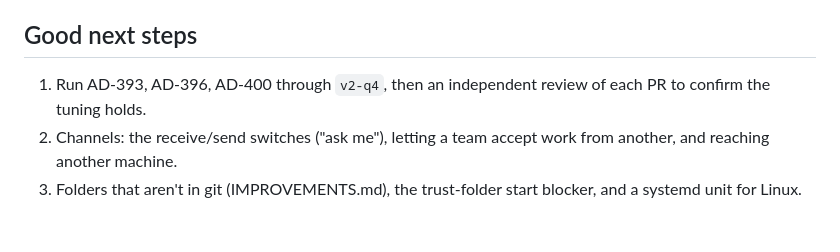
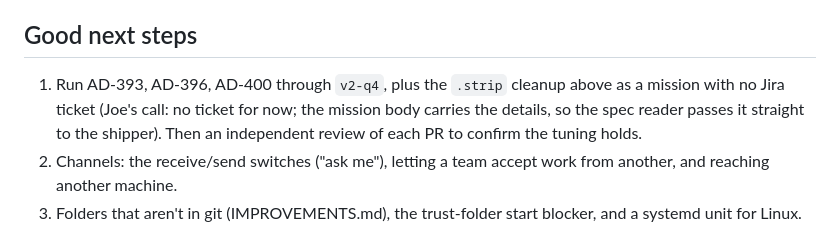
Before and after one commit to joeboylson/legion, a Markdown page: HANDOFF.md, the part around the change. Rendered like a GitHub page.

Commit message:
docs(legion2): handoff: the strip cleanup joins the next batch

```diff
--- a/HANDOFF.md
+++ b/HANDOFF.md
@@ -139,8 +139,11 @@ they come back clean, then stop.
 
 ## Good next steps
 
-1. Run AD-393, AD-396, AD-400 through `v2-q4`, then an independent review
-   of each PR to confirm the tuning holds.
+1. Run AD-393, AD-396, AD-400 through `v2-q4`, plus the `.strip` cleanup
+   above as a mission with no Jira ticket (Joe's call: no ticket for now;
+   the mission body carries the details, so the spec reader passes it
+   straight to the shipper). Then an independent review of each PR to
+   confirm the tuning holds.
 2. Channels: the receive/send switches ("ask me"), letting a team accept
    work from another, and reaching another machine.
 3. Folders that aren't in git (IMPROVEMENTS.md), the trust-folder start
```
